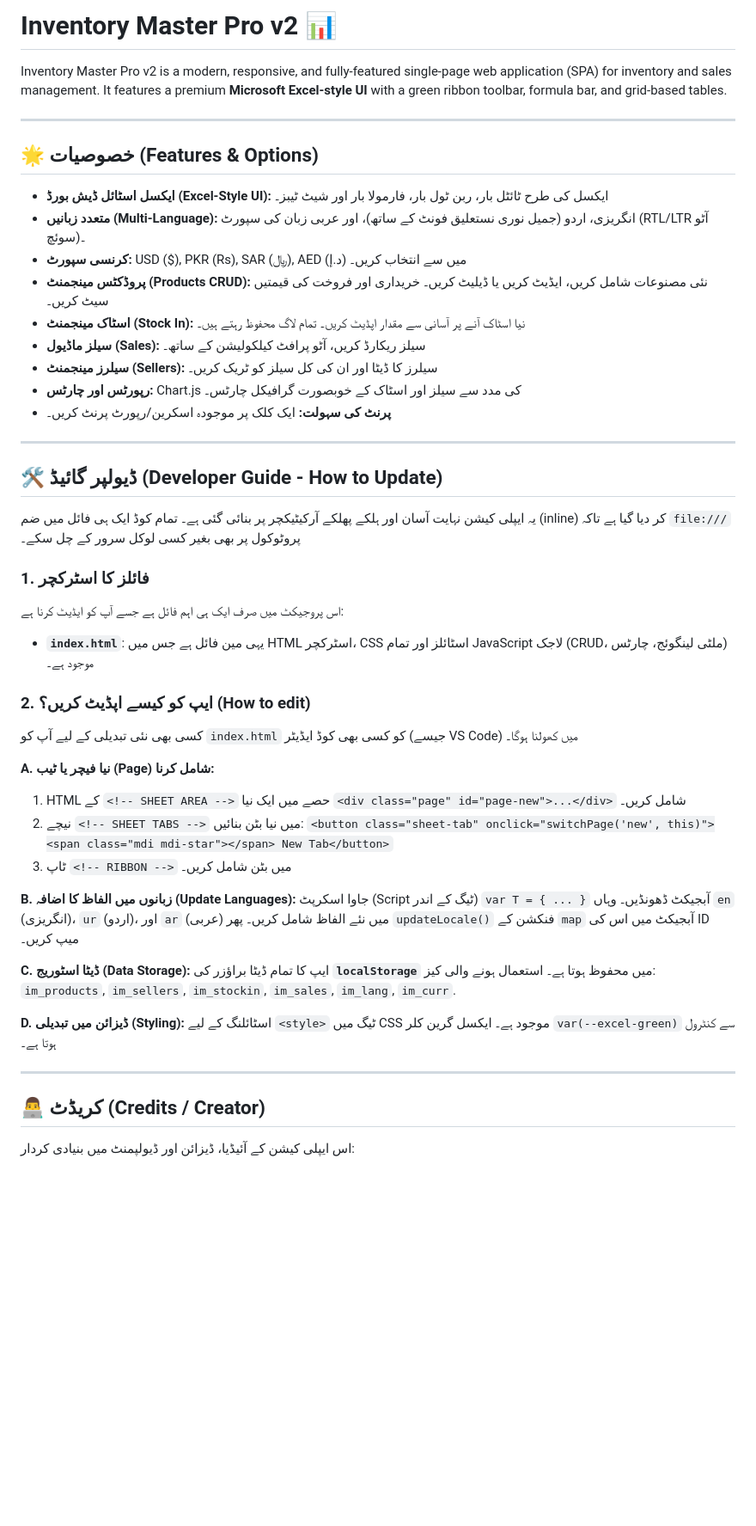
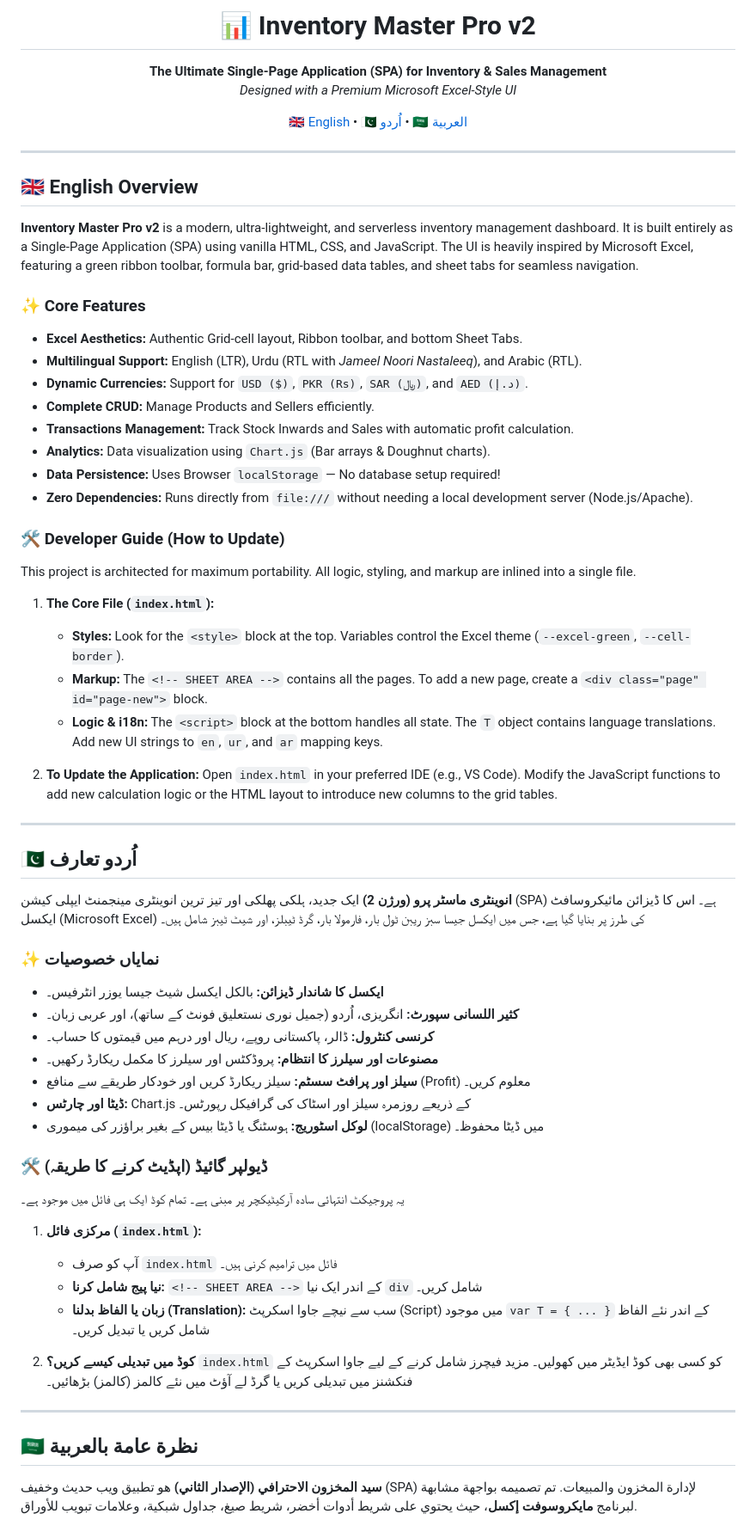
Before and after one commit to zeeshansarwar1986/Inventory-Master-Pro-v2, a Markdown page: README.md, the part around one of its changes. Shown at 86% size. GitHub-like rendering; blank space fills up the shorter version.

Commit message:
docs: Update README to international standard (EN, UR, AR) with developer guide

```diff
--- a/README.md
+++ b/README.md
@@ -1,54 +1,71 @@
-# Inventory Master Pro v2 📊
+<h1 align="center">📊 Inventory Master Pro v2</h1>
+<p align="center">
+  <strong>The Ultimate Single-Page Application (SPA) for Inventory & Sales Management</strong><br>
+  <em>Designed with a Premium Microsoft Excel-Style UI</em>
+</p>
 
-Inventory Master Pro v2 is a modern, responsive, and fully-featured single-page web application (SPA) for inventory and sales management. It features a premium **Microsoft Excel-style UI** with a green ribbon toolbar, formula bar, and grid-based tables.
+<p align="center">
+  <a href="#english">🇬🇧 English</a> •
+  <a href="#urdu">🇵🇰 اُردو</a> •
+  <a href="#arabic">🇸🇦 العربية</a>
+</p>
 
 ---
 
-## 🌟 خصوصیات (Features & Options)
+<h2 id="english">🇬🇧 English Overview</h2>
 
-- **ایکسل اسٹائل ڈیش بورڈ (Excel-Style UI):** ایکسل کی طرح ٹائٹل بار، ربن ٹول بار، فارمولا بار اور شیٹ ٹیبز۔
-- **متعدد زبانیں (Multi-Language):** انگریزی، اردو (جمیل نوری نستعلیق فونٹ کے ساتھ)، اور عربی زبان کی سپورٹ (RTL/LTR آٹو سوئچ)۔
-- **کرنسی سپورٹ:** USD ($), PKR (Rs), SAR (﷼), AED (د.إ) میں سے انتخاب کریں۔
-- **پروڈکٹس مینجمنٹ (Products CRUD):** نئی مصنوعات شامل کریں، ایڈیٹ کریں یا ڈیلیٹ کریں۔ خریداری اور فروخت کی قیمتیں سیٹ کریں۔
-- **اسٹاک مینجمنٹ (Stock In):** نیا اسٹاک آنے پر آسانی سے مقدار اپڈیٹ کریں۔ تمام لاگ محفوظ رہتے ہیں۔
-- **سیلز ماڈیول (Sales):** سیلز ریکارڈ کریں، آٹو پرافٹ کیلکولیشن کے ساتھ۔
-- **سیلرز مینجمنٹ (Sellers):** سیلرز کا ڈیٹا اور ان کی کل سیلز کو ٹریک کریں۔
-- **رپورٹس اور چارٹس:** Chart.js کی مدد سے سیلز اور اسٹاک کے خوبصورت گرافیکل چارٹس۔
-- **پرنٹ کی سہولت:** ایک کلک پر موجودہ اسکرین/رپورٹ پرنٹ کریں۔
+**Inventory Master Pro v2** is a modern, ultra-lightweight, and serverless inventory management dashboard. It is built entirely as a Single-Page Application (SPA) using vanilla HTML, CSS, and JavaScript. The UI is heavily inspired by Microsoft Excel, featuring a green ribbon toolbar, formula bar, grid-based data tables, and sheet tabs for seamless navigation.
+
+### ✨ Core Features
+- **Excel Aesthetics:** Authentic Grid-cell layout, Ribbon toolbar, and bottom Sheet Tabs.
+- **Multilingual Support:** English (LTR), Urdu (RTL with *Jameel Noori Nastaleeq*), and Arabic (RTL).
+- **Dynamic Currencies:** Support for `USD ($)`, `PKR (Rs)`, `SAR (﷼)`, and `AED (د.إ)`.
+- **Complete CRUD:** Manage Products and Sellers efficiently.
+- **Transactions Management:** Track Stock Inwards and Sales with automatic profit calculation.
+- **Analytics:** Data visualization using `Chart.js` (Bar arrays & Doughnut charts).
+- **Data Persistence:** Uses Browser `localStorage` — No database setup required!
+- **Zero Dependencies:** Runs directly from `file:///` without needing a local development server (Node.js/Apache).
+
+### 🛠️ Developer Guide (How to Update)
+This project is architected for maximum portability. All logic, styling, and markup are inlined into a single file.
+
+1. **The Core File (`index.html`):**
+   - **Styles:** Look for the `<style>` block at the top. Variables control the Excel theme (`--excel-green`, `--cell-border`).
+   - **Markup:** The `<!-- SHEET AREA -->` contains all the pages. To add a new page, create a `<div class="page" id="page-new">` block.
+   - **Logic & i18n:** The `<script>` block at the bottom handles all state. The `T` object contains language translations. Add new UI strings to `en`, `ur`, and `ar` mapping keys.
+
+2. **To Update the Application:**
+   Open `index.html` in your preferred IDE (e.g., VS Code). Modify the JavaScript functions to add new calculation logic or the HTML layout to introduce new columns to the grid tables.
 
 ---
 
-## 🛠️ ڈیولپر گائیڈ (Developer Guide - How to Update)
+<h2 id="urdu">🇵🇰 اُردو تعارف</h2>
 
-یہ ایپلی کیشن نہایت آسان اور ہلکے پھلکے آرکیٹیکچر پر بنائی گئی ہے۔ تمام کوڈ ایک ہی فائل میں ضم (inline) کر دیا گیا ہے تاکہ `file:///` پروٹوکول پر بھی بغیر کسی لوکل سرور کے چل سکے۔
+**انوینٹری ماسٹر پرو (ورژن 2)** ایک جدید، ہلکی پھلکی اور تیز ترین انوینٹری مینجمنٹ ایپلی کیشن (SPA) ہے۔ اس کا ڈیزائن مائیکروسافٹ ایکسل (Microsoft Excel) کی طرز پر بنایا گیا ہے، جس میں ایکسل جیسا سبز ریبن ٹول بار، فارمولا بار، گرڈ ٹیبلز، اور شیٹ ٹیبز شامل ہیں۔
 
-### 1. فائلز کا اسٹرکچر
-اس پروجیکٹ میں صرف ایک ہی اہم فائل ہے جسے آپ کو ایڈیٹ کرنا ہے:
-- **`index.html`**: یہی مین فائل ہے جس میں HTML اسٹرکچر، CSS اسٹائلز اور تمام JavaScript لاجک (CRUD، ملٹی لینگوئج، چارٹس) موجود ہے۔
+### ✨ نمایاں خصوصیات
+- **ایکسل کا شاندار ڈیزائن:** بالکل ایکسل شیٹ جیسا یوزر انٹرفیس۔
+- **کثیر اللسانی سپورٹ:** انگریزی، اُردو (جمیل نوری نستعلیق فونٹ کے ساتھ)، اور عربی زبان۔
+- **کرنسی کنٹرول:** ڈالر، پاکستانی روپے، ریال اور درہم میں قیمتوں کا حساب۔
+- **مصنوعات اور سیلرز کا انتظام:** پروڈکٹس اور سیلرز کا مکمل ریکارڈ رکھیں۔
+- **سیلز اور پرافٹ سسٹم:** سیلز ریکارڈ کریں اور خودکار طریقے سے منافع (Profit) معلوم کریں۔
+- **ڈیٹا اور چارٹس:** Chart.js کے ذریعے روزمرہ سیلز اور اسٹاک کی گرافیکل رپورٹس۔
+- **لوکل اسٹوریج:** ہوسٹنگ یا ڈیٹا بیس کے بغیر براؤزر کی میموری (localStorage) میں ڈیٹا محفوظ۔
 
-### 2. ایپ کو کیسے اپڈیٹ کریں؟ (How to edit)
-کسی بھی نئی تبدیلی کے لیے آپ کو `index.html` کو کسی بھی کوڈ ایڈیٹر (جیسے VS Code) میں کھولنا ہوگا۔
+### 🛠️ ڈیولپر گائیڈ (اپڈیٹ کرنے کا طریقہ)
+یہ پروجیکٹ انتہائی سادہ آرکیٹیکچر پر مبنی ہے۔ تمام کوڈ ایک ہی فائل میں موجود ہے۔
 
-**A. نیا فیچر یا ٹیب (Page) شامل کرنا:**
-1. HTML کے `<!-- SHEET AREA -->` حصے میں ایک نیا `<div class="page" id="page-new">...</div>` شامل کریں۔
-2. نیچے `<!-- SHEET TABS -->` میں نیا بٹن بنائیں:
-   `<button class="sheet-tab" onclick="switchPage('new', this)"><span class="mdi mdi-star"></span> New Tab</button>`
-3. ٹاپ `<!-- RIBBON -->` میں بٹن شامل کریں۔
+1. **مرکزی فائل (`index.html`):**
+   - آپ کو صرف `index.html` فائل میں ترامیم کرنی ہیں۔
+   - **نیا پیج شامل کرنا:** `<!-- SHEET AREA -->` کے اندر ایک نیا `div` شامل کریں۔
+   - **زبان یا الفاظ بدلنا (Translation):** سب سے نیچے جاوا اسکرپٹ (Script) میں موجود `var T = { ... }` کے اندر نئے الفاظ شامل کریں یا تبدیل کریں۔
 
-**B. زبانوں میں الفاظ کا اضافہ (Update Languages):**
-جاوا اسکرپٹ (Script ٹیگ کے اندر) `var T = { ... }` آبجیکٹ ڈھونڈیں۔
-وہاں `en` (انگریزی)، `ur` (اردو)، اور `ar` (عربی) میں نئے الفاظ شامل کریں۔ پھر `updateLocale()` فنکشن کے `map` آبجیکٹ میں اس کی ID میپ کریں۔
-
-**C. ڈیٹا اسٹوریج (Data Storage):**
-ایپ کا تمام ڈیٹا براؤزر کی **`localStorage`** میں محفوظ ہوتا ہے۔
-استعمال ہونے والی کیز: `im_products`, `im_sellers`, `im_stockin`, `im_sales`, `im_lang`, `im_curr`.
-
-**D. ڈیزائن میں تبدیلی (Styling):**
-اسٹائلنگ کے لیے `<style>` ٹیگ میں CSS موجود ہے۔ ایکسل گرین کلر `var(--excel-green)` سے کنٹرول ہوتا ہے۔
+2. **کوڈ میں تبدیلی کیسے کریں؟**
+   `index.html` کو کسی بھی کوڈ ایڈیٹر میں کھولیں۔ مزید فیچرز شامل کرنے کے لیے جاوا اسکرپٹ کے فنکشنز میں تبدیلی کریں یا گرڈ لے آؤٹ میں نئے کالمز (کالمز) بڑھائیں۔
 
 ---
 
-## 👨‍💻 کریڈٹ (Credits / Creator)
+<h2 id="arabic">🇸🇦 نظرة عامة بالعربية</h2>
 
-اس ایپلی کیشن کے آئیڈیا، ڈیزائن اور ڈیولپمنٹ میں بنیادی کردار:
+**سيد المخزون الاحترافي (الإصدار الثاني)** هو تطبيق ويب حديث وخفيف (SPA) لإدارة المخزون والمبيعات. تم تصميمه بواجهة مشابهة لبرنامج **مايكروسوفت إكسل**، حيث يحتوي على شريط أدوات أخضر، شريط صيغ، جداول شبكية، وعلامات تبويب للأوراق.
 
```
Also changed, not shown: other parts of README.md (+26 -4 lines).
